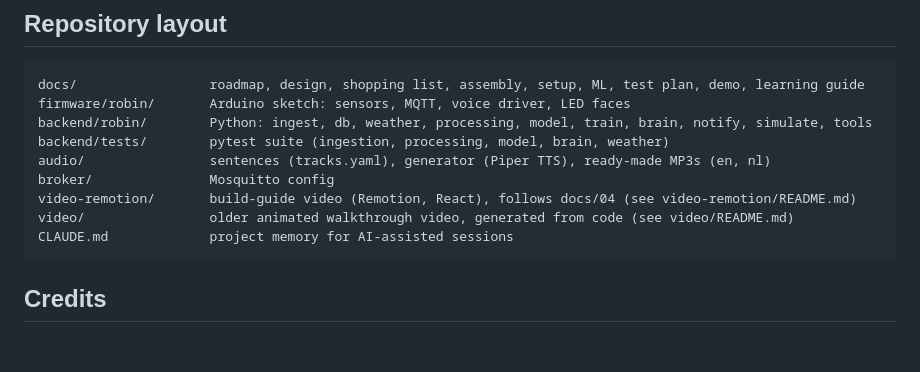
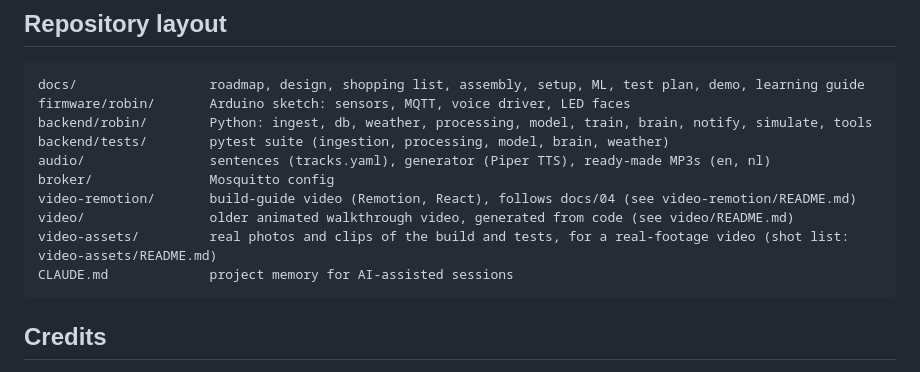
Before and after one commit to yunchencui-hub/DT-smart-system, a Markdown page: README.md, the part around the change. Rendered like a GitHub page; blank space fills up the shorter version.

````diff
--- a/README.md
+++ b/README.md
@@ -51,6 +51,7 @@ audio/                sentences (tracks.yaml), generator (Piper TTS), ready-made
 broker/               Mosquitto config
 video-remotion/       build-guide video (Remotion, React), follows docs/04 (see video-remotion/README.md)
 video/                older animated walkthrough video, generated from code (see video/README.md)
+video-assets/         real photos and clips of the build and tests, for a real-footage video (shot list: video-assets/README.md)
 CLAUDE.md             project memory for AI-assisted sessions
 ```
 
````
Also changed, not shown: CLAUDE.md (+4 -1 lines), video-assets/README.md (added, +68 -0 lines).
